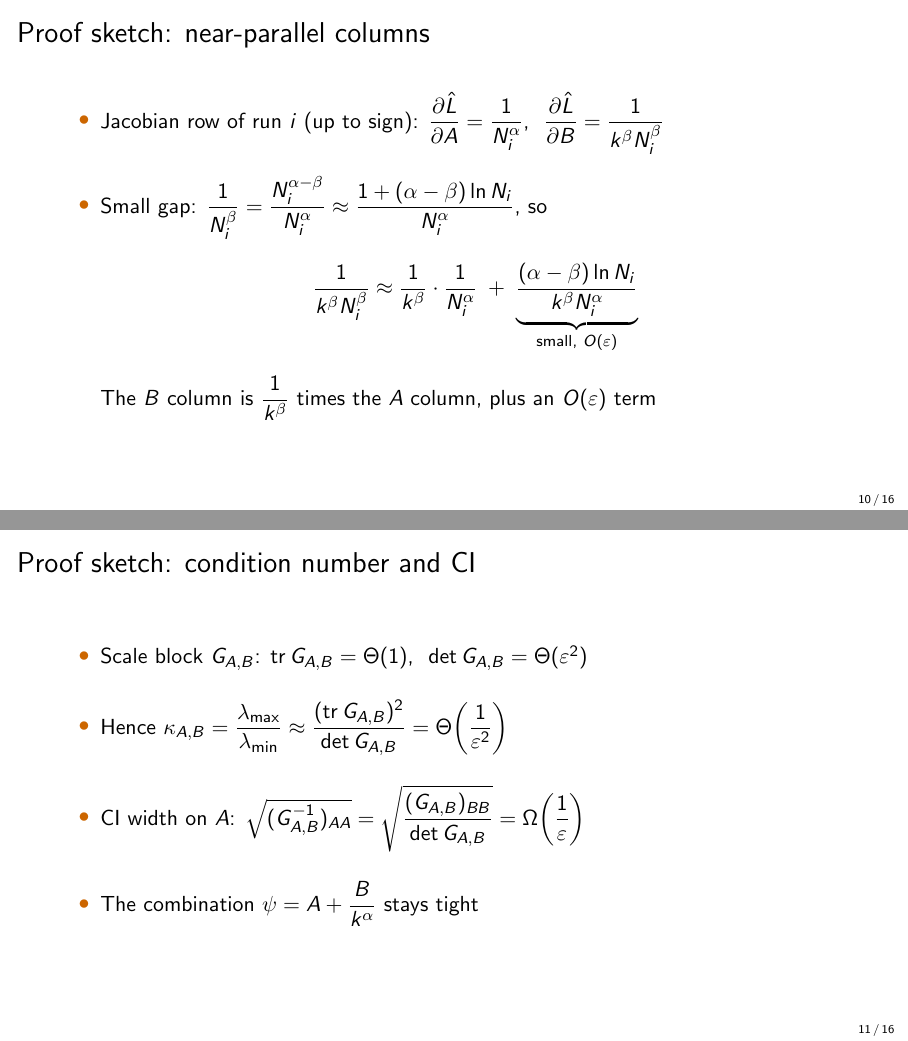
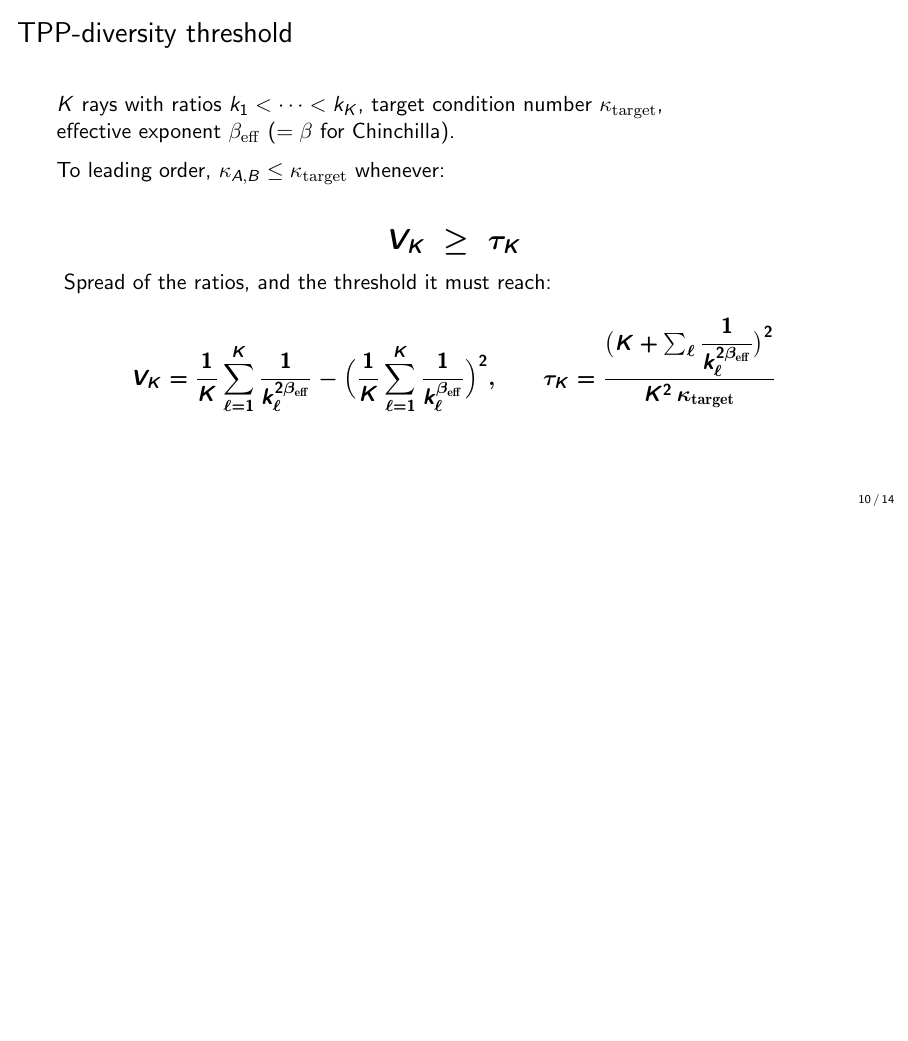
Before and after one commit to lab-v2/tpp-coverage, LaTeX slides (slides/tpp_neurips2026_slides.tex): pages 10 and 11 of 16 before the commit and page 10 of 14 after it, the two joined at a grey line, the shorter picture padded with empty space. Compiled offline with pdfLaTeX.

Commit message:
slides: drop the two proof-sketch slides; threshold styled like the main result
The 'Proof sketch' slides (near-parallel columns; condition number and CI) are
removed. The TPP-diversity slide now states V_K >= tau_K as a large bold
display, as the main-result slide does, with V_K and tau_K defined below in
bold. Deck is 14 slides; make check: 0 findings.

Co-Authored-By: Claude Opus 5.5 (1M context) <noreply@anthropic.com>
Claude-Session: https://claude.ai/code/session_012DGa3dYevActEzvqHgA1wL

```diff
--- a/slides/tpp_neurips2026_slides.tex
+++ b/slides/tpp_neurips2026_slides.tex
@@ -117,34 +117,16 @@
   {\Large\boldmath \[ \dfrac{\mathrm{CI}_{0.95}(A)}{\mathrm{CI}_{0.95}(\psi)} = \Omega\!\left(\dfrac{1}{\varepsilon}\right) \]}
 \end{frame}
 
-\begin{frame}{Proof sketch: near-parallel columns}
-  \begin{itemize}\setlength{\itemsep}{10pt}
-    \item Jacobian row of run $i$ (up to sign): $\dfrac{\partial \hat{L}}{\partial A} = \dfrac{1}{N_i^{\alpha}}$, \ $\dfrac{\partial \hat{L}}{\partial B} = \dfrac{1}{k^{\beta} N_i^{\beta}}$
-    \item Small gap: $\dfrac{1}{N_i^{\beta}} = \dfrac{N_i^{\alpha - \beta}}{N_i^{\alpha}} \approx \dfrac{1 + (\alpha - \beta)\ln N_i}{N_i^{\alpha}}$, so
-      \[ \dfrac{1}{k^{\beta} N_i^{\beta}} \approx \dfrac{1}{k^{\beta}} \cdot \dfrac{1}{N_i^{\alpha}} \;+\; \underbrace{\dfrac{(\alpha - \beta) \ln N_i}{k^{\beta} N_i^{\alpha}}}_{\text{small, } O(\varepsilon)} \]
-      The $B$ column is $\dfrac{1}{k^{\beta}}$ times the $A$ column, plus an $O(\varepsilon)$ term
-  \end{itemize}
-\end{frame}
-
-\begin{frame}{Proof sketch: condition number and CI}
-  \begin{itemize}\setlength{\itemsep}{14pt}
-    \item Scale block $G_{A,B}$: $\operatorname{tr} G_{A,B} = \Theta(1)$, \ $\det G_{A,B} = \Theta(\varepsilon^2)$
-    \item Hence $\kappa_{A,B} = \dfrac{\lambda_{\max}}{\lambda_{\min}} \approx \dfrac{(\operatorname{tr} G_{A,B})^2}{\det G_{A,B}} = \Theta\!\left(\dfrac{1}{\varepsilon^{2}}\right)$
-    \item CI width on $A$: $\sqrt{(G_{A,B}^{-1})_{AA}} = \sqrt{\dfrac{(G_{A,B})_{BB}}{\det G_{A,B}}} = \Omega\!\left(\dfrac{1}{\varepsilon}\right)$
-    \item The combination $\psi = A + \dfrac{B}{k^{\alpha}}$ stays tight
-  \end{itemize}
-\end{frame}
-
 \begin{frame}{TPP-diversity threshold}
-  $K$ rays with ratios $k_1 < \dots < k_K$, target condition number $\kappa_{\mathrm{target}}$,
-  effective exponent $\beta_{\mathrm{eff}}$ ($= \beta$ for Chinchilla).
-  To leading order, $\kappa_{A,B} \leq \kappa_{\mathrm{target}}$ whenever\par
-  {\small\[
-    \underbrace{\dfrac{1}{K}\sum_{\ell=1}^{K} \dfrac{1}{k_\ell^{2\beta_{\mathrm{eff}}}}
-      - \Bigl(\dfrac{1}{K}\sum_{\ell=1}^{K} \dfrac{1}{k_\ell^{\beta_{\mathrm{eff}}}}\Bigr)^{2}}_{V_K}
-    \;\geq\;
-    \underbrace{\dfrac{\bigl(K + \sum_{\ell} \dfrac{1}{k_\ell^{2\beta_{\mathrm{eff}}}}\bigr)^{2}}{K^{2}\,\kappa_{\mathrm{target}}}}_{\tau_K},
-  \]}
+  $K$ rays with ratios $k_1 < \dots < k_K$, target condition number $\kappa_{\mathrm{target}}$,\\
+  effective exponent $\beta_{\mathrm{eff}}$ ($= \beta$ for Chinchilla).\par\medskip
+  To leading order, $\kappa_{A,B} \leq \kappa_{\mathrm{target}}$ whenever:\par
+  {\Large\boldmath \[ V_K \;\geq\; \tau_K \]}
+  Spread of the ratios, and the threshold it must reach:\par
+  {\boldmath \[ V_K = \dfrac{1}{K}\sum_{\ell=1}^{K} \dfrac{1}{k_\ell^{2\beta_{\mathrm{eff}}}}
+      - \Bigl(\dfrac{1}{K}\sum_{\ell=1}^{K} \dfrac{1}{k_\ell^{\beta_{\mathrm{eff}}}}\Bigr)^{2},
+    \qquad
+    \tau_K = \dfrac{\bigl(K + \sum_{\ell} \dfrac{1}{k_\ell^{2\beta_{\mathrm{eff}}}}\bigr)^{2}}{K^{2}\,\kappa_{\mathrm{target}}} \]}
 \end{frame}
 
 \begin{frame}{TPP-diversity threshold: exact form and use}
```
Also changed, not shown: slides/tpp_neurips2026_slides.pdf.
